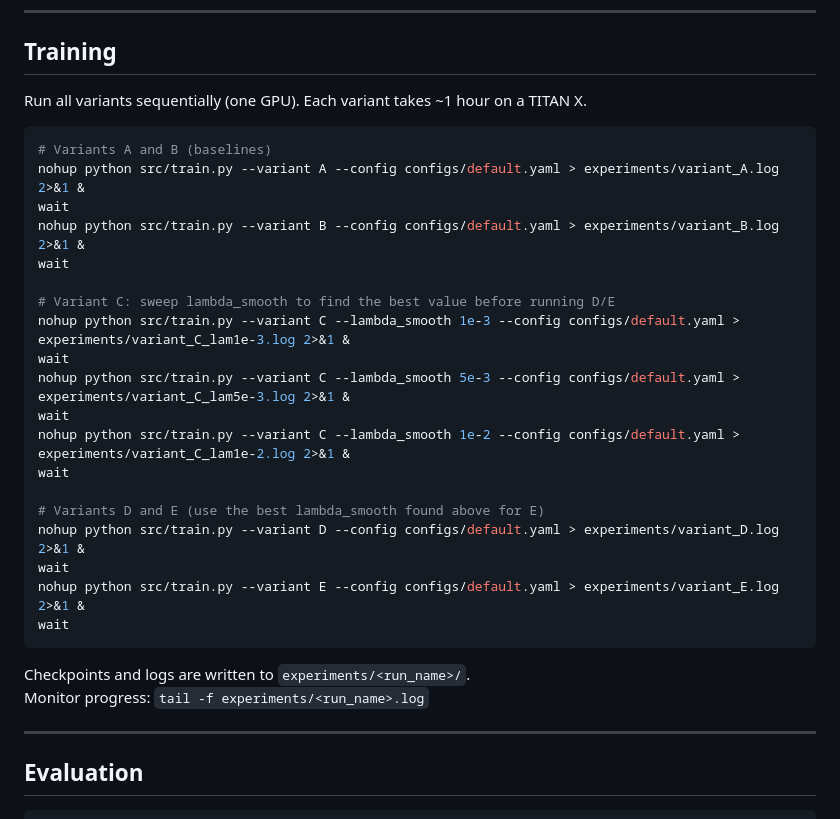
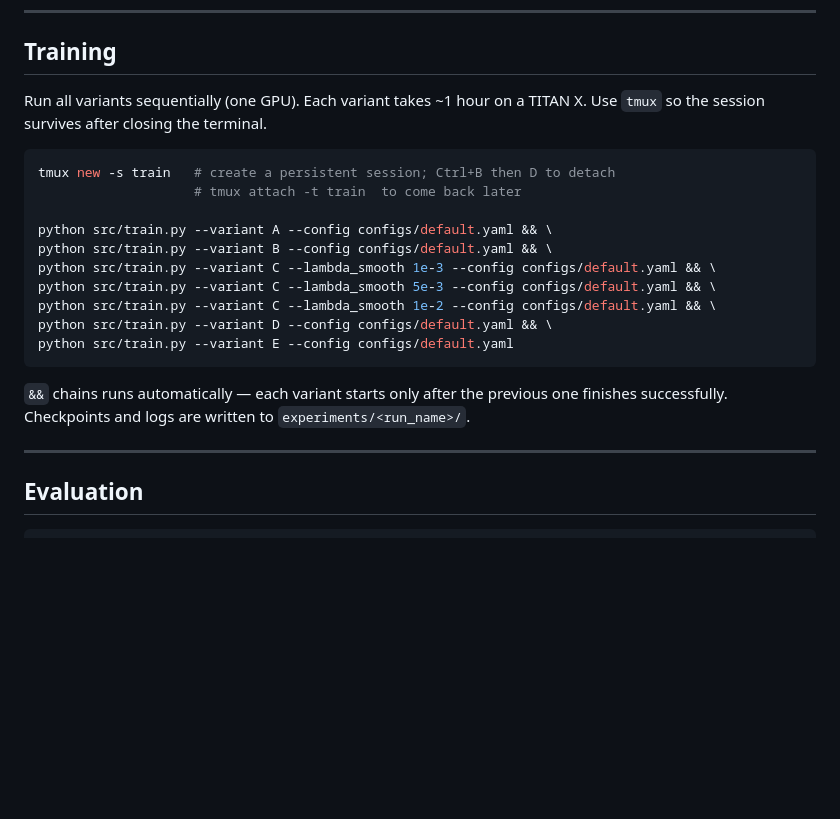
Before and after one commit to jarrod227/brain2text-skipdiphone, a Markdown page: README.md, the part around the change. Rendered like a GitHub page; blank space fills up the shorter version.

Commit message:
Revise training commands and add tmux usage
Updated training instructions to use tmux and streamlined command execution.

````diff
--- a/README.md
+++ b/README.md
@@ -71,31 +71,23 @@ Summary:
 ## Training
 
 Run all variants sequentially (one GPU). Each variant takes ~1 hour on a TITAN X.
+Use `tmux` so the session survives after closing the terminal.
 
 ```bash
-# Variants A and B (baselines)
-nohup python src/train.py --variant A --config configs/default.yaml > experiments/variant_A.log 2>&1 &
-wait
-nohup python src/train.py --variant B --config configs/default.yaml > experiments/variant_B.log 2>&1 &
-wait
+tmux new -s train   # create a persistent session; Ctrl+B then D to detach
+                    # tmux attach -t train  to come back later
 
-# Variant C: sweep lambda_smooth to find the best value before running D/E
-nohup python src/train.py --variant C --lambda_smooth 1e-3 --config configs/default.yaml > experiments/variant_C_lam1e-3.log 2>&1 &
-wait
-nohup python src/train.py --variant C --lambda_smooth 5e-3 --config configs/default.yaml > experiments/variant_C_lam5e-3.log 2>&1 &
-wait
-nohup python src/train.py --variant C --lambda_smooth 1e-2 --config configs/default.yaml > experiments/variant_C_lam1e-2.log 2>&1 &
-wait
-
-# Variants D and E (use the best lambda_smooth found above for E)
-nohup python src/train.py --variant D --config configs/default.yaml > experiments/variant_D.log 2>&1 &
-wait
-nohup python src/train.py --variant E --config configs/default.yaml > experiments/variant_E.log 2>&1 &
-wait
+python src/train.py --variant A --config configs/default.yaml && \
+python src/train.py --variant B --config configs/default.yaml && \
+python src/train.py --variant C --lambda_smooth 1e-3 --config configs/default.yaml && \
+python src/train.py --variant C --lambda_smooth 5e-3 --config configs/default.yaml && \
+python src/train.py --variant C --lambda_smooth 1e-2 --config configs/default.yaml && \
+python src/train.py --variant D --config configs/default.yaml && \
+python src/train.py --variant E --config configs/default.yaml
 ```
 
+`&&` chains runs automatically — each variant starts only after the previous one finishes successfully.
 Checkpoints and logs are written to `experiments/<run_name>/`.
-Monitor progress: `tail -f experiments/<run_name>.log`
 
 ---
 
````
